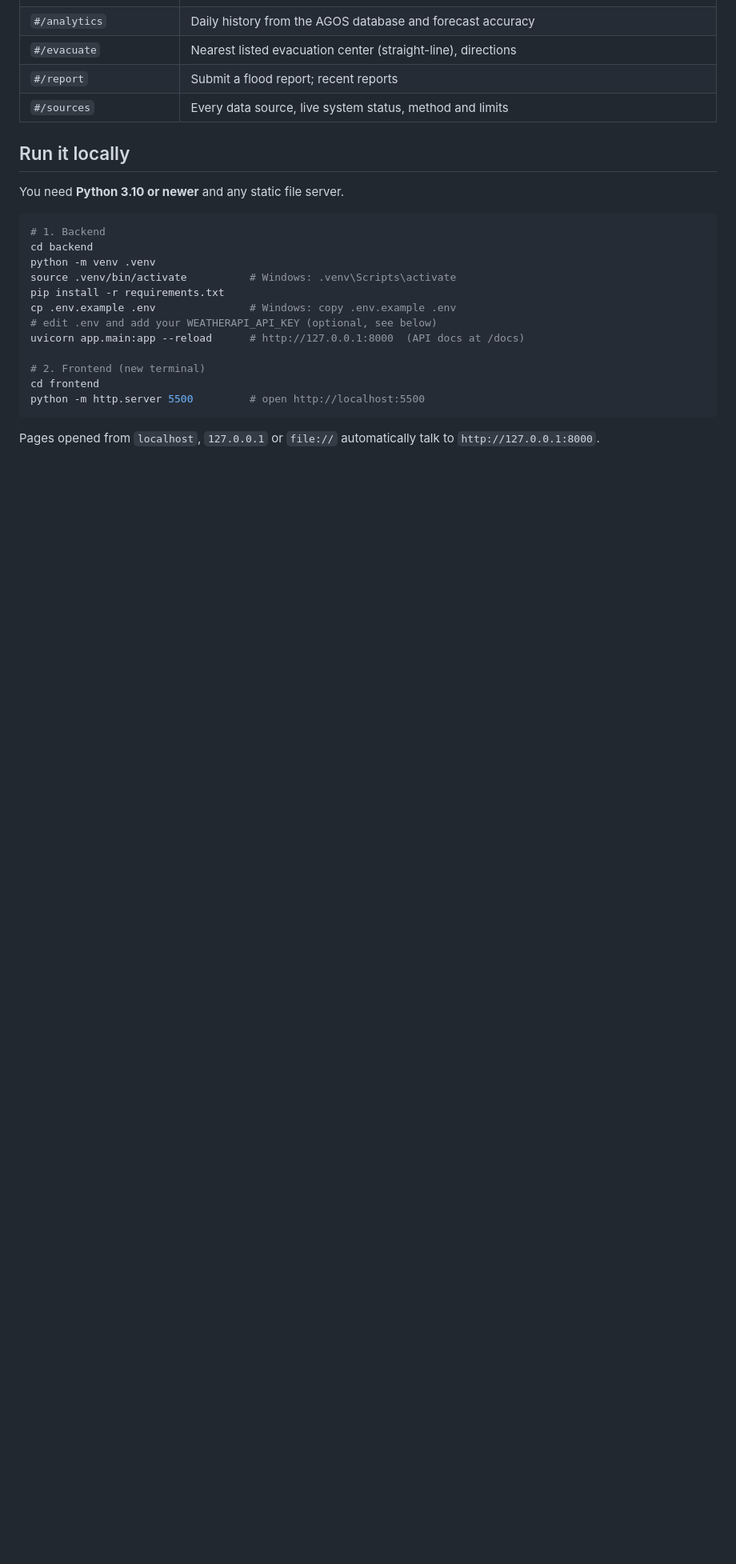
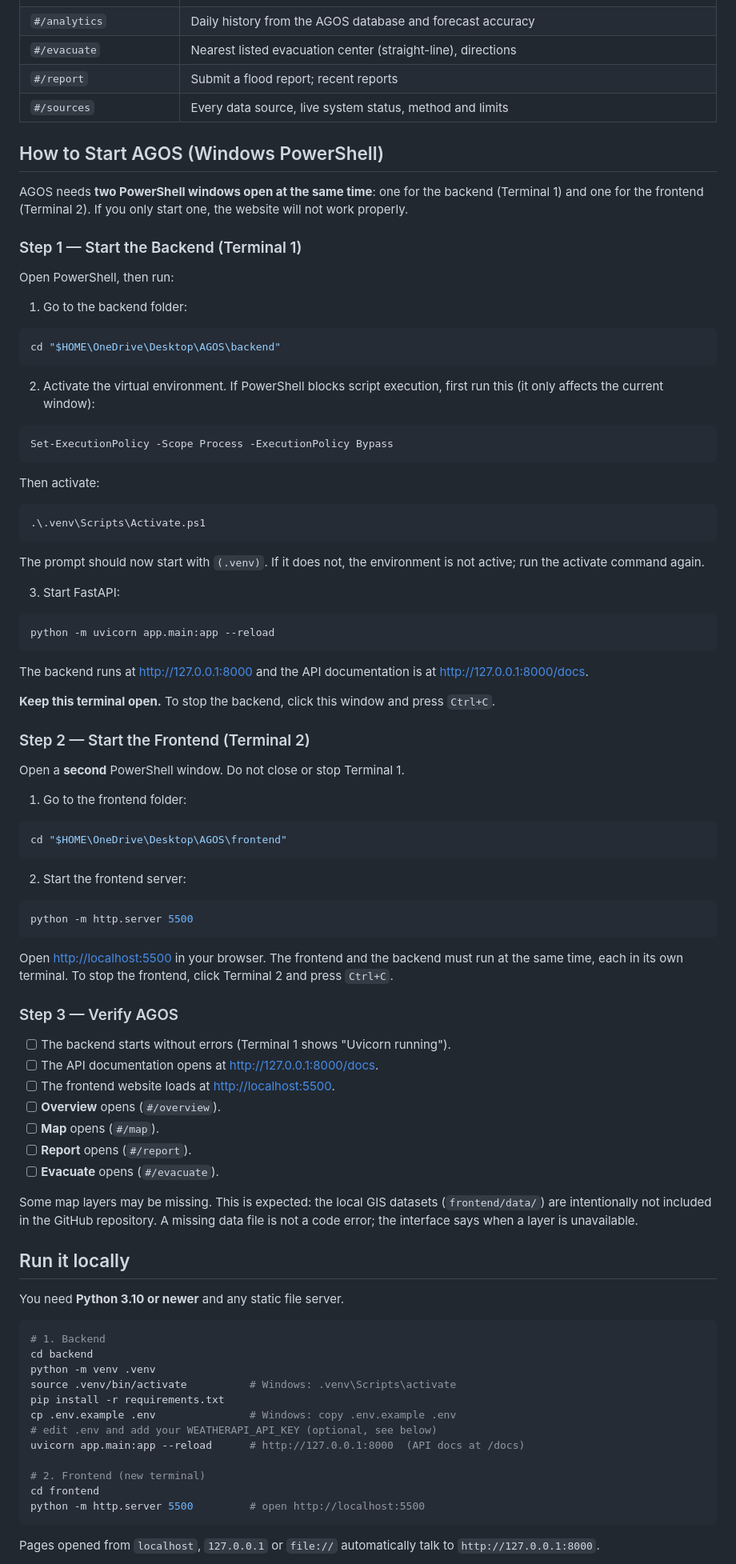
Before and after one commit to stanfelixskz/AGOS, a Markdown page: README.md, the part around the change. Shown at 80% size. GitHub-like rendering; blank space fills up the shorter version.

Commit message:
Add Windows PowerShell start guide to README
Co-Authored-By: Claude Sonnet 5.5 <noreply@anthropic.com>
Claude-Session: https://claude.ai/code/session_017JKasG7847pHKJbaqfJRyY

````diff
--- a/README.md
+++ b/README.md
@@ -38,6 +38,85 @@ frontend/   Static site (HTML, CSS, vanilla JS, MapLibre GL). No build step.
 | `#/evacuate` | Nearest listed evacuation center (straight-line), directions |
 | `#/report` | Submit a flood report; recent reports |
 | `#/sources` | Every data source, live system status, method and limits |
+
+## How to Start AGOS (Windows PowerShell)
+
+AGOS needs **two PowerShell windows open at the same time**: one for the
+backend (Terminal 1) and one for the frontend (Terminal 2). If you only
+start one, the website will not work properly.
+
+### Step 1 — Start the Backend (Terminal 1)
+
+Open PowerShell, then run:
+
+1. Go to the backend folder:
+
+```powershell
+cd "$HOME\OneDrive\Desktop\AGOS\backend"
+```
+
+2. Activate the virtual environment. If PowerShell blocks script execution,
+   first run this (it only affects the current window):
+
+```powershell
+Set-ExecutionPolicy -Scope Process -ExecutionPolicy Bypass
+```
+
+Then activate:
+
+```powershell
+.\.venv\Scripts\Activate.ps1
+```
+
+The prompt should now start with `(.venv)`. If it does not, the environment is
+not active; run the activate command again.
+
+3. Start FastAPI:
+
+```powershell
+python -m uvicorn app.main:app --reload
+```
+
+The backend runs at <http://127.0.0.1:8000> and the API documentation is at
+<http://127.0.0.1:8000/docs>.
+
+**Keep this terminal open.** To stop the backend, click this window and press
+`Ctrl+C`.
+
+### Step 2 — Start the Frontend (Terminal 2)
+
+Open a **second** PowerShell window. Do not close or stop Terminal 1.
+
+1. Go to the frontend folder:
+
+```powershell
+cd "$HOME\OneDrive\Desktop\AGOS\frontend"
+```
+
+2. Start the frontend server:
+
+```powershell
+python -m http.server 5500
+```
+
+Open <http://localhost:5500> in your browser. The frontend and the backend must
+run at the same time, each in its own terminal. To stop the frontend, click
+Terminal 2 and press `Ctrl+C`.
+
+### Step 3 — Verify AGOS
+
+- [ ] The backend starts without errors (Terminal 1 shows "Uvicorn running").
+- [ ] The API documentation opens at <http://127.0.0.1:8000/docs>.
+- [ ] The frontend website loads at <http://localhost:5500>.
+- [ ] **Overview** opens (`#/overview`).
+- [ ] **Map** opens (`#/map`).
+- [ ] **Report** opens (`#/report`).
+- [ ] **Evacuate** opens (`#/evacuate`).
+
+Some map layers may be missing. This is expected: the local GIS datasets
+(`frontend/data/`) are intentionally not included in the GitHub repository. A
+missing data file is not a code error; the interface says when a layer is
+unavailable.
 
 ## Run it locally
 
````
